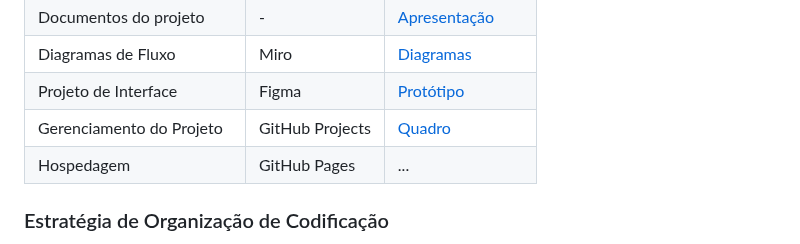
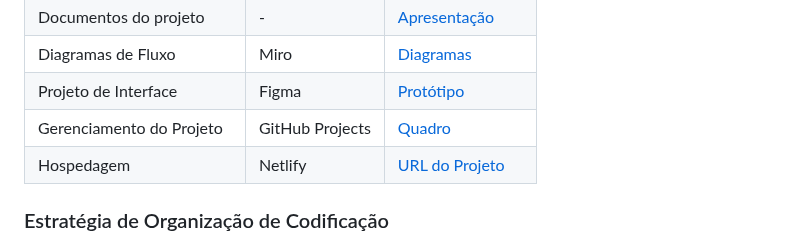
Before and after one commit to ICEI-PUC-Minas-PMV-ADS/pmv-ads-2023-2-e1-proj-web-t5-doe-facil, a Markdown page: documentos/03-Metodologia.md, the part around the change. Drawn GitHub-style.

```diff
--- a/documentos/03-Metodologia.md
+++ b/documentos/03-Metodologia.md
@@ -53,7 +53,7 @@ Os artefatos do projeto são desenvolvidos a partir de diversas plataformas e a
 | Diagramas de Fluxo                  | Miro                               | [Diagramas](https://miro.com/app/board/uXjVMkgPJdw=/?share_link_id=827497143826)                            |
 | Projeto de Interface                | Figma                              | [Protótipo](https://www.figma.com/file/dqXg8pCxWnpWswyVefzP4s/Figma-basics?type=design&node-id=1669-162202&mode=design&t=E90eBQ5eURBbBlgO-0)                            |
 | Gerenciamento do Projeto            | GitHub Projects                    | [Quadro](https://github.com/orgs/ICEI-PUC-Minas-PMV-ADS/projects/590)                            |
-| Hospedagem                          | GitHub Pages                       | ...                            |
+| Hospedagem                          | Netlify                            | [URL do Projeto](https://projeto-doe-facil.netlify.app/)                            |
 
 
 ### Estratégia de Organização de Codificação
```
